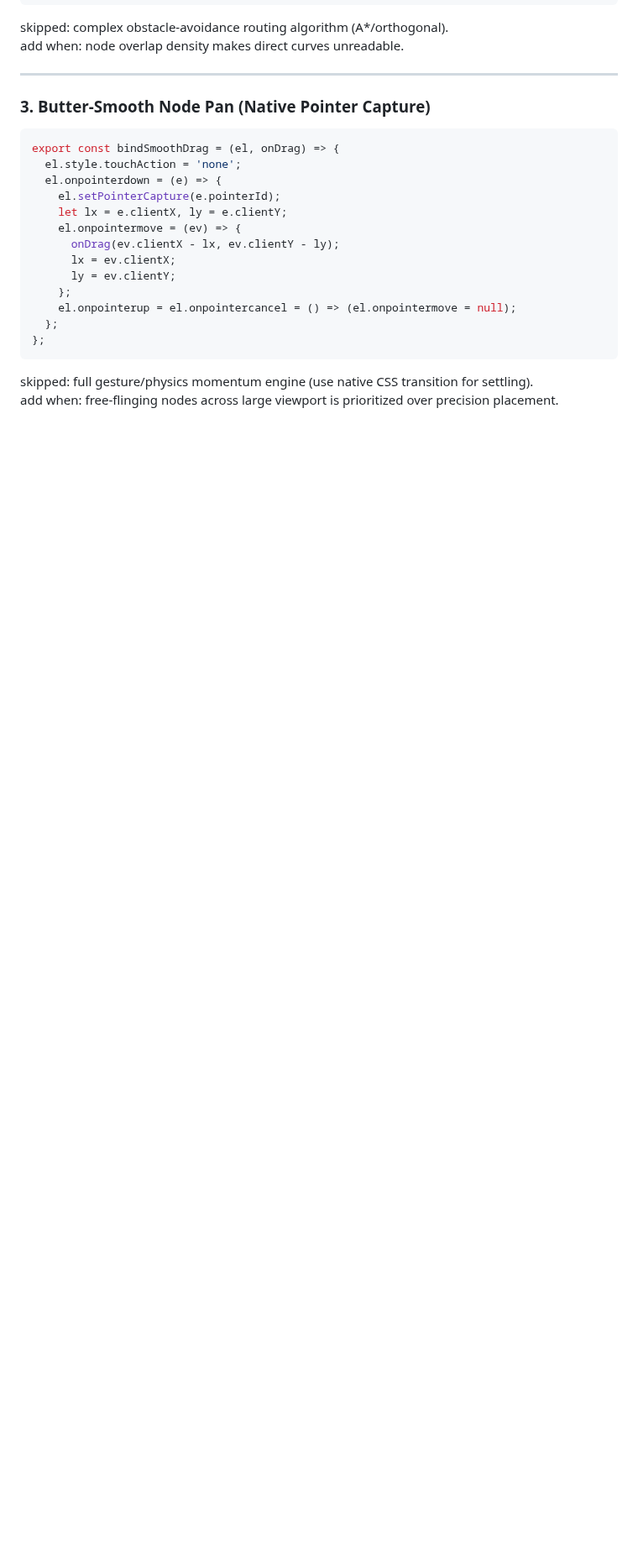
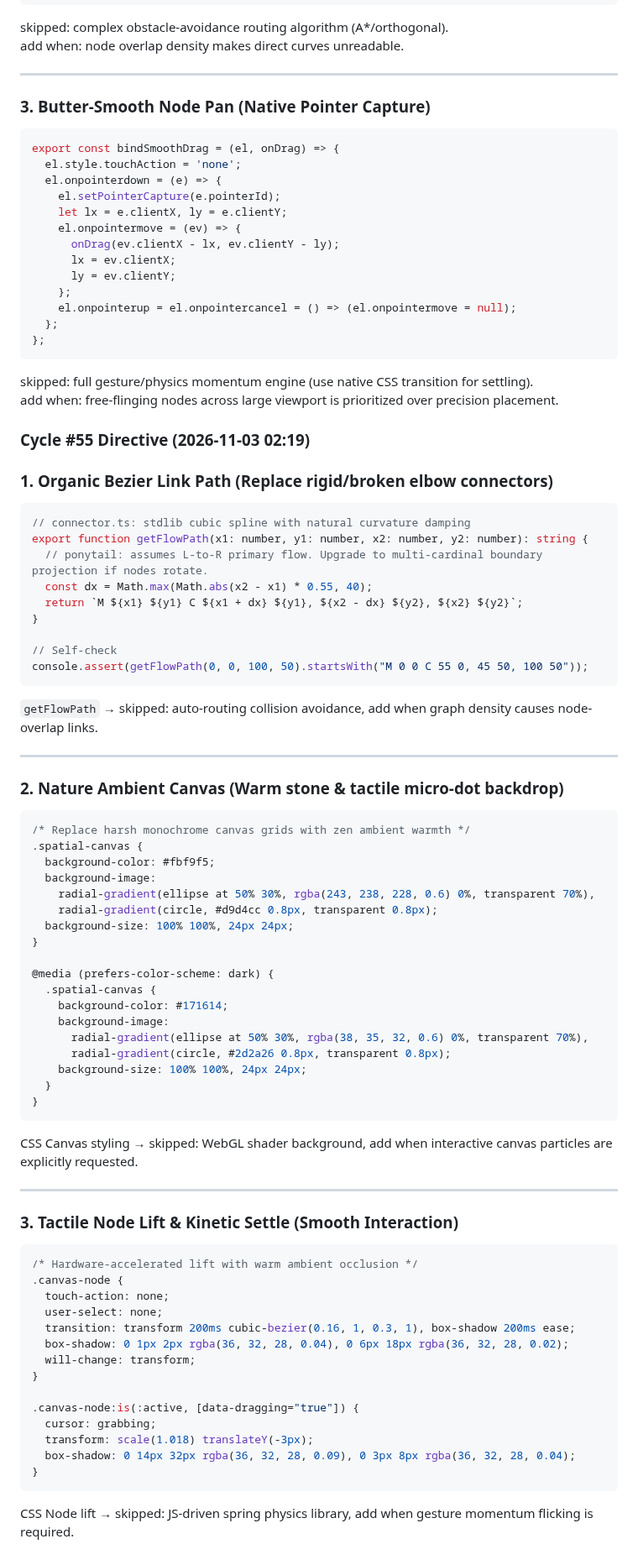
Before and after one commit to AIZATFIR/seamless-problem-solver, a Markdown page: AUTONOMOUS_ROADMAP.md, the part around the change. Shown at 84% size. Drawn GitHub-style; blank space fills up the shorter version.

Commit message:
feat(autonomous): cycle #55 - spatial_thinking_canvas refinement

````diff
--- a/AUTONOMOUS_ROADMAP.md
+++ b/AUTONOMOUS_ROADMAP.md
@@ -3311,3 +3311,68 @@ export const bindSmoothDrag = (el, onDrag) => {
 ```
 skipped: full gesture/physics momentum engine (use native CSS transition for settling).
 add when: free-flinging nodes across large viewport is prioritized over precision placement.
+
+
+### Cycle #55 Directive (2026-11-03 02:19)
+### 1. Organic Bezier Link Path (Replace rigid/broken elbow connectors)
+
+```ts
+// connector.ts: stdlib cubic spline with natural curvature damping
+export function getFlowPath(x1: number, y1: number, x2: number, y2: number): string {
+  // ponytail: assumes L-to-R primary flow. Upgrade to multi-cardinal boundary projection if nodes rotate.
+  const dx = Math.max(Math.abs(x2 - x1) * 0.55, 40);
+  return `M ${x1} ${y1} C ${x1 + dx} ${y1}, ${x2 - dx} ${y2}, ${x2} ${y2}`;
+}
+
+// Self-check
+console.assert(getFlowPath(0, 0, 100, 50).startsWith("M 0 0 C 55 0, 45 50, 100 50"));
+```
+`getFlowPath` → skipped: auto-routing collision avoidance, add when graph density causes node-overlap links.
+
+---
+
+### 2. Nature Ambient Canvas (Warm stone & tactile micro-dot backdrop)
+
+```css
+/* Replace harsh monochrome canvas grids with zen ambient warmth */
+.spatial-canvas {
+  background-color: #fbf9f5;
+  background-image:
+    radial-gradient(ellipse at 50% 30%, rgba(243, 238, 228, 0.6) 0%, transparent 70%),
+    radial-gradient(circle, #d9d4cc 0.8px, transparent 0.8px);
+  background-size: 100% 100%, 24px 24px;
+}
+
+@media (prefers-color-scheme: dark) {
+  .spatial-canvas {
+    background-color: #171614;
+    background-image:
+      radial-gradient(ellipse at 50% 30%, rgba(38, 35, 32, 0.6) 0%, transparent 70%),
+      radial-gradient(circle, #2d2a26 0.8px, transparent 0.8px);
+    background-size: 100% 100%, 24px 24px;
+  }
+}
+```
+CSS Canvas styling → skipped: WebGL shader background, add when interactive canvas particles are explicitly requested.
+
+---
+
+### 3. Tactile Node Lift & Kinetic Settle (Smooth Interaction)
+
+```css
+/* Hardware-accelerated lift with warm ambient occlusion */
+.canvas-node {
+  touch-action: none;
+  user-select: none;
+  transition: transform 200ms cubic-bezier(0.16, 1, 0.3, 1), box-shadow 200ms ease;
+  box-shadow: 0 1px 2px rgba(36, 32, 28, 0.04), 0 6px 18px rgba(36, 32, 28, 0.02);
+  will-change: transform;
+}
+
+.canvas-node:is(:active, [data-dragging="true"]) {
+  cursor: grabbing;
+  transform: scale(1.018) translateY(-3px);
+  box-shadow: 0 14px 32px rgba(36, 32, 28, 0.09), 0 3px 8px rgba(36, 32, 28, 0.04);
+}
+```
+CSS Node lift → skipped: JS-driven spring physics library, add when gesture momentum flicking is required.
````
